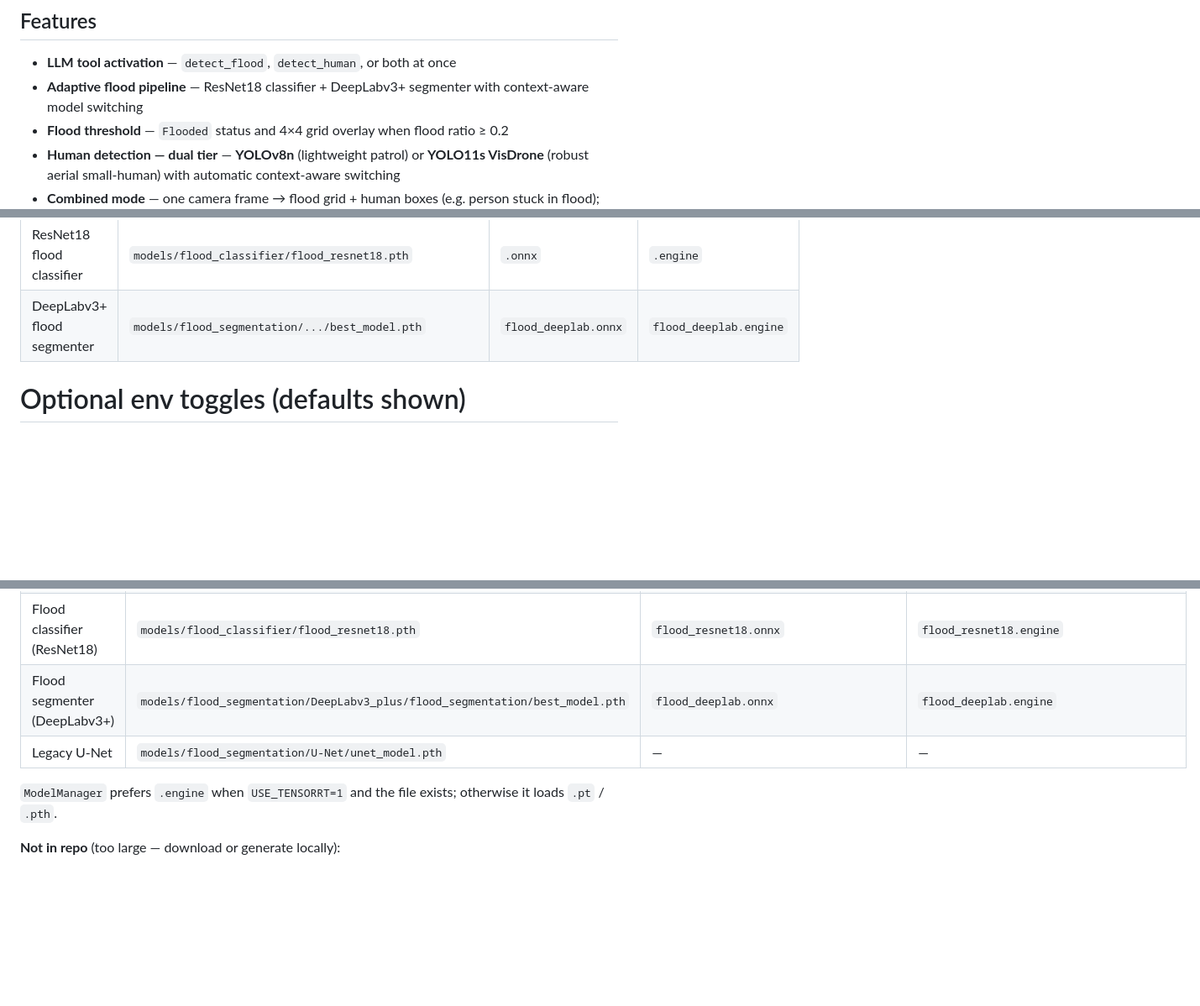
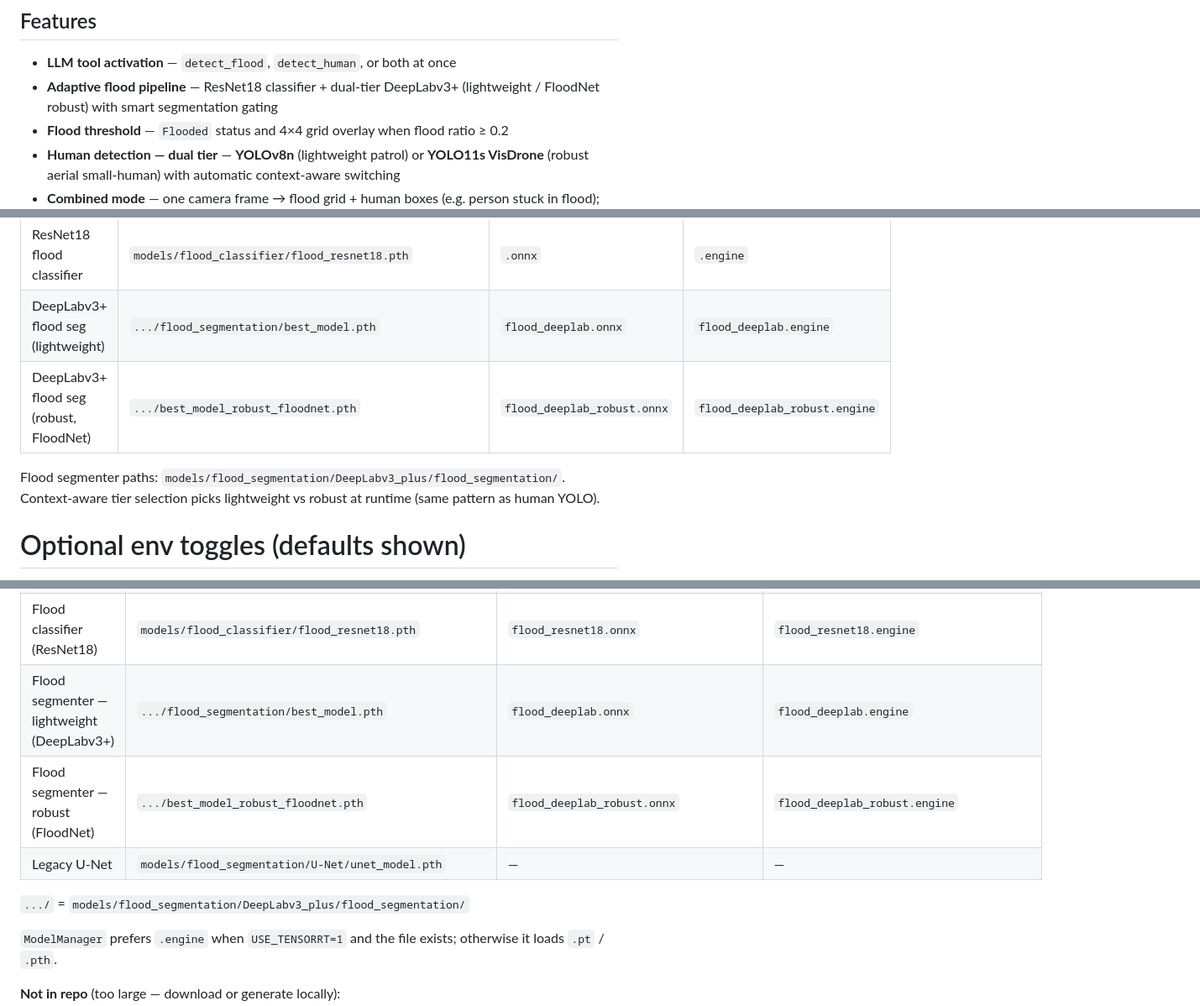
Before and after one commit to basilrari/edge-ai-modelserver, a Markdown page: README.md, 3 parts joined by grey strips. Shown at 84% size. Drawn GitHub-style; blank space fills up the shorter version.

Commit message:
Document robust FloodNet DeepLab segmenter in artifact tables.
Co-authored-by: Cursor <cursoragent@cursor.com>

```diff
--- a/README.md
+++ b/README.md
@@ -7,7 +7,7 @@ The server starts **idle** and only runs inference when an external LLM (or you
 ## Features
 
 - **LLM tool activation** — `detect_flood`, `detect_human`, or both at once
-- **Adaptive flood pipeline** — ResNet18 classifier + DeepLabv3+ segmenter with context-aware model switching
+- **Adaptive flood pipeline** — ResNet18 classifier + dual-tier DeepLabv3+ (lightweight / FloodNet robust) with smart segmentation gating
 - **Flood threshold** — `Flooded` status and 4×4 grid overlay when flood ratio ≥ 0.2
 - **Human detection — dual tier** — **YOLOv8n** (lightweight patrol) or **YOLO11s VisDrone** (robust aerial small-human) with automatic context-aware switching
 - **Combined mode** — one camera frame → flood grid + human boxes (e.g. person stuck in flood); flood ratio feeds human tier selection
@@ -41,7 +41,10 @@ Pre-built artifacts in repo (PyTorch + ONNX + TensorRT):
 | YOLOv8n (lightweight human) | `yolov8n.pt` | `yolov8n.onnx` | `yolov8n.engine` |
 | YOLO11s VisDrone (robust human) | `models/human_detector/yolo11s_visdrone_human_1280.pt` | same dir `.onnx` | same dir `.engine` |
 | ResNet18 flood classifier | `models/flood_classifier/flood_resnet18.pth` | `.onnx` | `.engine` |
-| DeepLabv3+ flood segmenter | `models/flood_segmentation/.../best_model.pth` | `flood_deeplab.onnx` | `flood_deeplab.engine` |
+| DeepLabv3+ flood seg (lightweight) | `.../flood_segmentation/best_model.pth` | `flood_deeplab.onnx` | `flood_deeplab.engine` |
+| DeepLabv3+ flood seg (robust, FloodNet) | `.../best_model_robust_floodnet.pth` | `flood_deeplab_robust.onnx` | `flood_deeplab_robust.engine` |
+
+Flood segmenter paths: `models/flood_segmentation/DeepLabv3_plus/flood_segmentation/`. Context-aware tier selection picks lightweight vs robust at runtime (same pattern as human YOLO).
 
 # Optional env toggles (defaults shown)
 export PARALLEL_COMBINED=1    # overlap flood + human GPU work
@@ -405,8 +408,11 @@ All deployed inference weights are **committed to this repository** (PyTorch che
 | Lightweight human (YOLOv8n) | `yolov8n.pt` | `yolov8n.onnx` | `yolov8n.engine` |
 | Robust human (YOLO11s VisDrone @ 1280) | `models/human_detector/yolo11s_visdrone_human_1280.pt` | `.../yolo11s_visdrone_human_1280.onnx` | `.../yolo11s_visdrone_human_1280.engine` |
 | Flood classifier (ResNet18) | `models/flood_classifier/flood_resnet18.pth` | `flood_resnet18.onnx` | `flood_resnet18.engine` |
-| Flood segmenter (DeepLabv3+) | `models/flood_segmentation/DeepLabv3_plus/flood_segmentation/best_model.pth` | `flood_deeplab.onnx` | `flood_deeplab.engine` |
+| Flood segmenter — lightweight (DeepLabv3+) | `.../flood_segmentation/best_model.pth` | `flood_deeplab.onnx` | `flood_deeplab.engine` |
+| Flood segmenter — robust (FloodNet) | `.../best_model_robust_floodnet.pth` | `flood_deeplab_robust.onnx` | `flood_deeplab_robust.engine` |
 | Legacy U-Net | `models/flood_segmentation/U-Net/unet_model.pth` | — | — |
+
+`.../` = `models/flood_segmentation/DeepLabv3_plus/flood_segmentation/`
 
 `ModelManager` prefers `.engine` when `USE_TENSORRT=1` and the file exists; otherwise it loads `.pt` / `.pth`.
 
```
